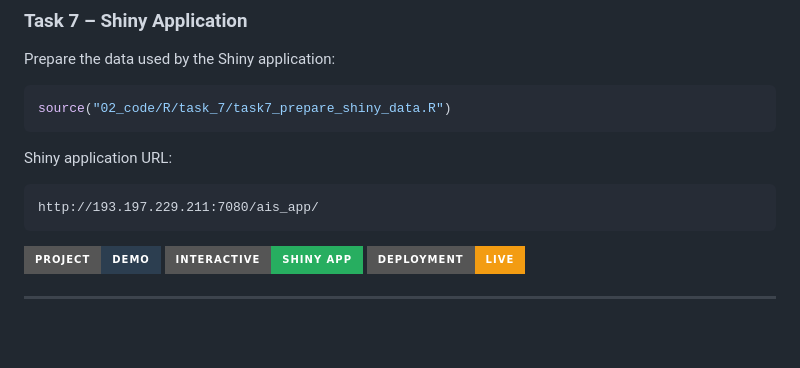
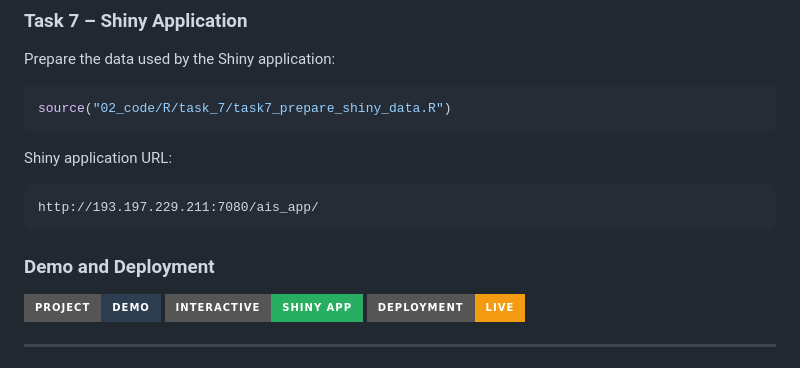
Before and after one commit to Jakoobly/ais-vessel-traffic-analysis, a Markdown page: README.md, the part around the change. Drawn GitHub-style; badges without logos; blank space fills up the shorter version.

````diff
--- a/README.md
+++ b/README.md
@@ -156,6 +156,8 @@ Shiny application URL:
 ```text
 http://193.197.229.211:7080/ais_app/
 ```
+
+### Demo and Deployment
 [![Project Demo](https://img.shields.io/badge/Project-Demo-2c3e50?style=for-the-badge)](#demo) [![Shiny App](https://img.shields.io/badge/Interactive-Shiny%20App-27ae60?style=for-the-badge)](http://193.197.229.211:7080/ais_app/) [![Deployment](https://img.shields.io/badge/Deployment-Live-f39c12?style=for-the-badge)](http://193.197.229.211:7080/)
 
 ---
````
